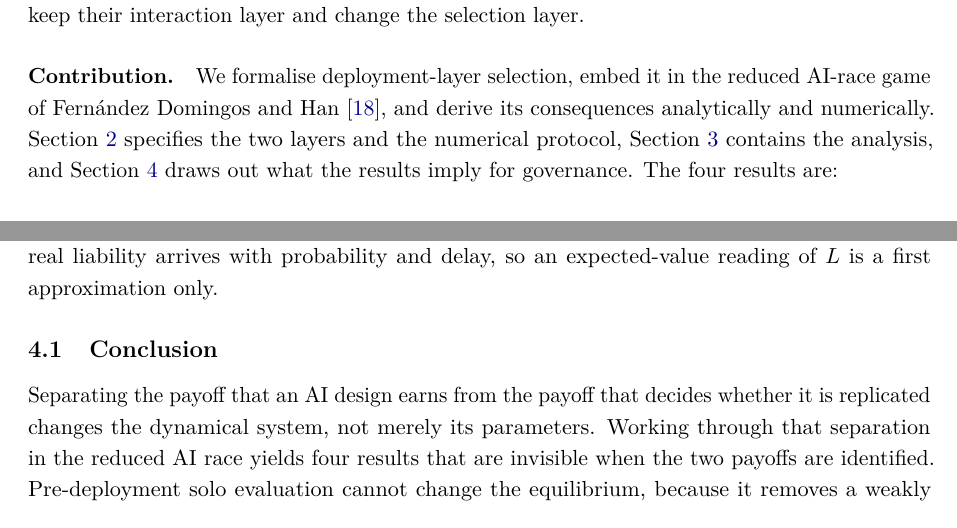
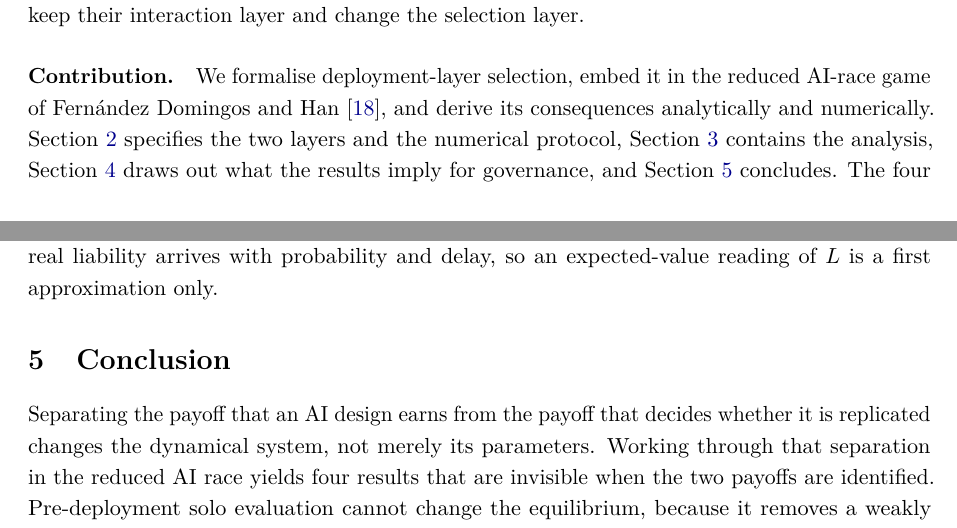
Before and after one commit to trungkiet2005/deployment-layer-selection, a LaTeX paper (paper/main.tex): two parts of pages 2 and 19 of 23, joined at a grey line, cut so that both start at the same text. Compiled offline with pdfLaTeX.

Commit message:
Give the conclusion a section of its own
The conclusion was a subsection at the end of the discussion, where a reader
scanning the table of contents could not find it. Promoting it leaves the
standard five-section shape those journals expect: introduction, model,
results, discussion, conclusion. The roadmap sentence in the introduction
names the new section.

Co-Authored-By: Claude Opus 5 <noreply@anthropic.com>

```diff
--- a/paper/main.tex
+++ b/paper/main.tex
@@ -180,8 +180,9 @@ layer.
 We formalise deployment-layer selection, embed it in the reduced AI-race game
 of~\citet{domingos2026falling}, and derive its consequences analytically and
 numerically. Section~\ref{sec:model} specifies the two layers and the numerical protocol,
-Section~\ref{sec:results} contains the analysis, and
-Section~\ref{sec:discussion} draws out what the results imply for governance.
+Section~\ref{sec:results} contains the analysis,
+Section~\ref{sec:discussion} draws out what the results imply for
+governance, and Section~\ref{sec:conclusion} concludes.
 The four results are:
 
 \begin{enumerate}
@@ -1184,7 +1185,7 @@ with probability and delay, so an expected-value reading of $L$ is a first
 approximation only.
 
 %======================================================================
-\subsection{Conclusion}
+\section{Conclusion}\label{sec:conclusion}
 %======================================================================
 
 Separating the payoff that an AI design earns from the payoff that decides
```
Also changed, not shown: paper/main.pdf.
